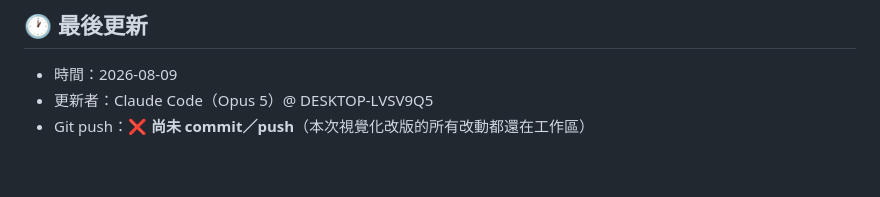
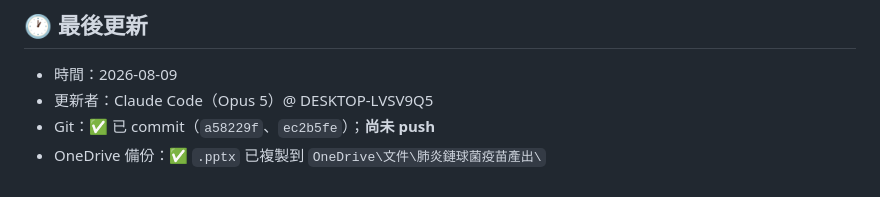
Before and after one commit to philia81301-commits/pneumonia-clinic, a Markdown page: handoff.md, the part around the change. Drawn GitHub-style.

Commit message:
收尾：OneDrive 備份完成，更新專案藍圖與交接檔
Co-Authored-By: Claude Opus 5 <noreply@anthropic.com>

```diff
--- a/handoff.md
+++ b/handoff.md
@@ -93,4 +93,5 @@ PYTHONUTF8=1 python src/acceptance.py
 
 - 時間：2026-08-09
 - 更新者：Claude Code（Opus 5）@ DESKTOP-LVSV9Q5
-- Git push：❌ **尚未 commit／push**（本次視覺化改版的所有改動都還在工作區）
+- Git：✅ 已 commit（`a58229f`、`ec2b5fe`）；**尚未 push**
+- OneDrive 備份：✅ `.pptx` 已複製到 `OneDrive\文件\肺炎鏈球菌疫苗產出\`
```
Also changed, not shown: agents.md (+2 -2 lines).
